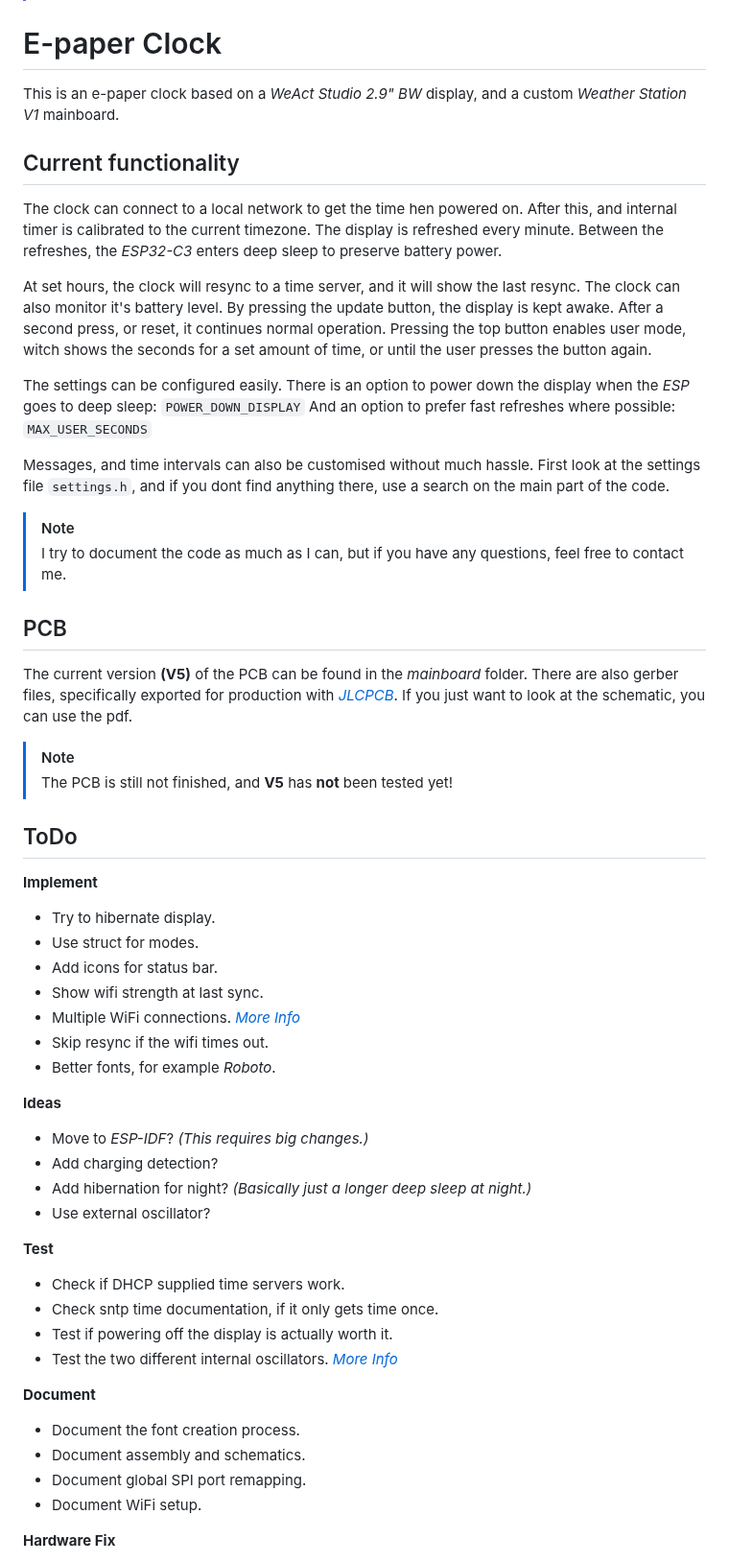
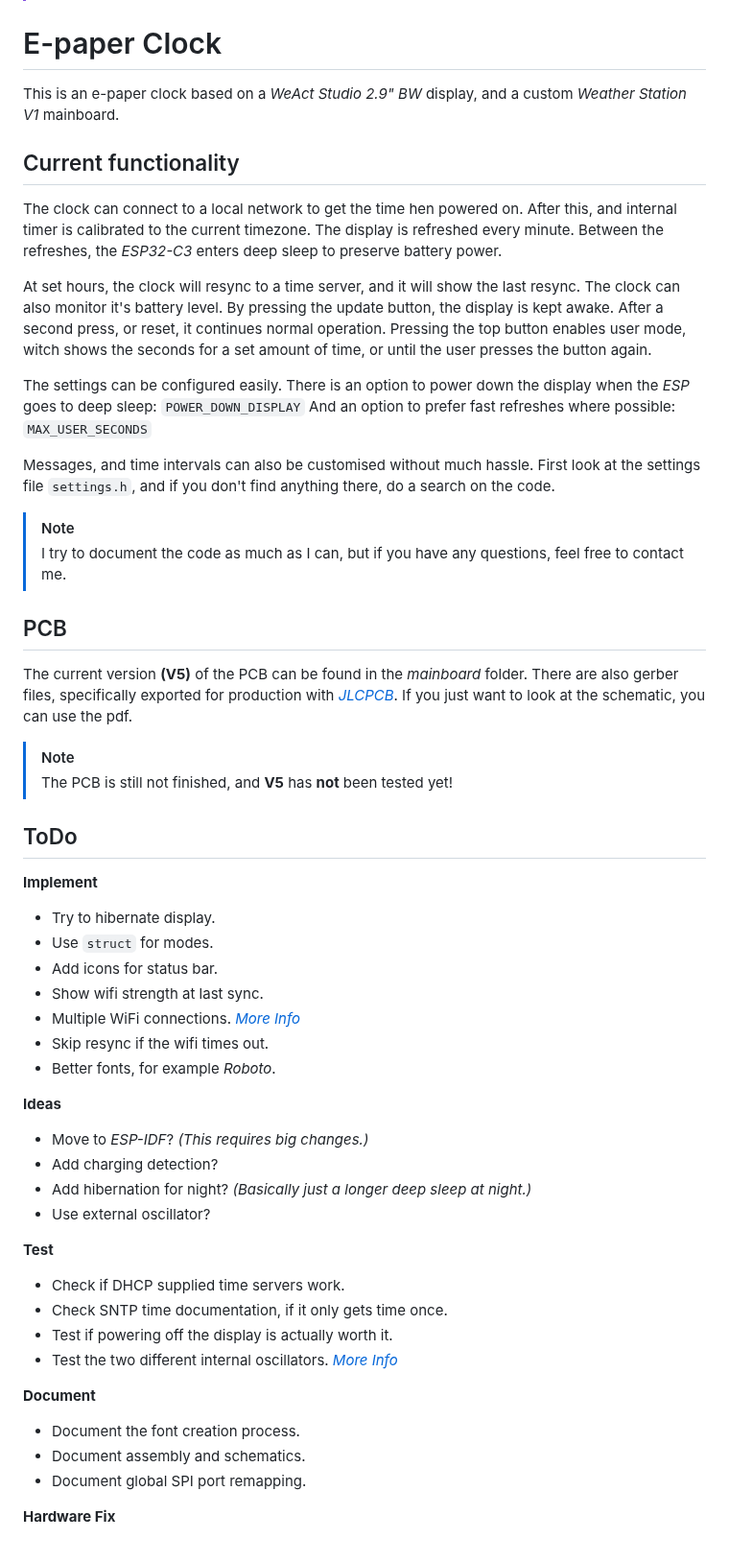
Before and after one commit to samunemeth/E-paper-Clock, a Markdown page: README.md, the part around one of its changes. Shown at 96% size. Rendered like a GitHub page.

```diff
--- a/README.md
+++ b/README.md
@@ -8,7 +8,8 @@
 
 # E-paper Clock
 
-This is an e-paper clock based on a *WeAct Studio 2.9" BW* display, and a custom *Weather Station V1* mainboard.
+This is an e-paper clock based on a *WeAct Studio 2.9" BW* display,
+and a custom *Weather Station V1* mainboard.
 
 ## Current functionality
 
@@ -20,8 +21,8 @@ enters deep sleep to preserve battery power.
 At set hours, the clock
 will resync to a time server, and it will show the last resync.
 The clock can also monitor it's battery level.
-By pressing the update button, the display is kept awake. After a second press, or
-reset, it continues normal operation.
+By pressing the update button, the display is kept awake.
+After a second press, or reset, it continues normal operation.
 Pressing the top button enables user mode, witch shows the seconds for a set
 amount of time, or until the user presses the button again.
 
@@ -30,8 +31,9 @@ the display when the *ESP* goes to deep sleep: `POWER_DOWN_DISPLAY`
 And an option to prefer fast refreshes where possible: `MAX_USER_SECONDS`
 
 Messages, and time intervals can also be customised without much hassle.
-First look at the settings file `settings.h`, and if you dont find anything there,
-use a search on the main part of the code.
+First look at the settings file `settings.h`,
+and if you don't find anything there,
+do a search on the code.
 
 > [!NOTE]
 > I try to document the code as much as I can, but if you have any questions,
@@ -40,7 +42,8 @@ use a search on the main part of the code.
 ## PCB
 
 The current version **(V5)** of the PCB can be found in the *mainboard* folder.
-There are also gerber files, specifically exported for production with [*JLCPCB*](https://jlcpcb.com/).
+There are also gerber files, specifically exported for production with
+[*JLCPCB*](https://jlcpcb.com/).
 If you just want to look at the schematic, you can use the pdf.
 
 > [!NOTE]
@@ -50,10 +53,11 @@ If you just want to look at the schematic, you can use the pdf.
 
 **Implement**
   - Try to hibernate display.
-  - Use struct for modes.
+  - Use `struct` for modes.
   - Add icons for status bar.
   - Show wifi strength at last sync.
-  - Multiple WiFi connections. *[More Info](https://randomnerdtutorials.com/esp32-wifimulti/)*
+  - Multiple WiFi connections.
+    *[More Info](https://randomnerdtutorials.com/esp32-wifimulti/)*
   - Skip resync if the wifi times out.
   - Better fonts, for example *Roboto*.
 
@@ -65,15 +69,15 @@ If you just want to look at the schematic, you can use the pdf.
 
 **Test**
   - Check if DHCP supplied time servers work.
-  - Check sntp time documentation, if it only gets time once.
+  - Check SNTP time documentation, if it only gets time once.
   - Test if powering off the display is actually worth it.
-  - Test the two different internal oscillators. *[More Info](https://docs.espressif.com/projects/esp-idf/en/stable/esp32c3/api-reference/system/system_time.html)*
+  - Test the two different internal oscillators.
+    *[More Info](https://docs.espressif.com/projects/esp-idf/en/stable/esp32c3/api-reference/system/system_time.html)*
 
 **Document**
   - Document the font creation process.
   - Document assembly and schematics.
   - Document global SPI port remapping.
-  - Document WiFi setup.
 
 **Hardware Fix**
   - ~~Separate display and voltage divider power?~~ **=> NO**
```
Also changed, not shown: other parts of README.md (+23 -2 lines).
